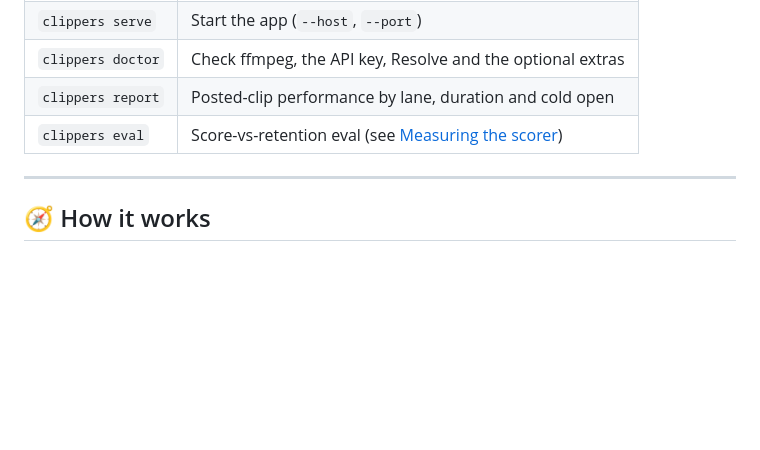
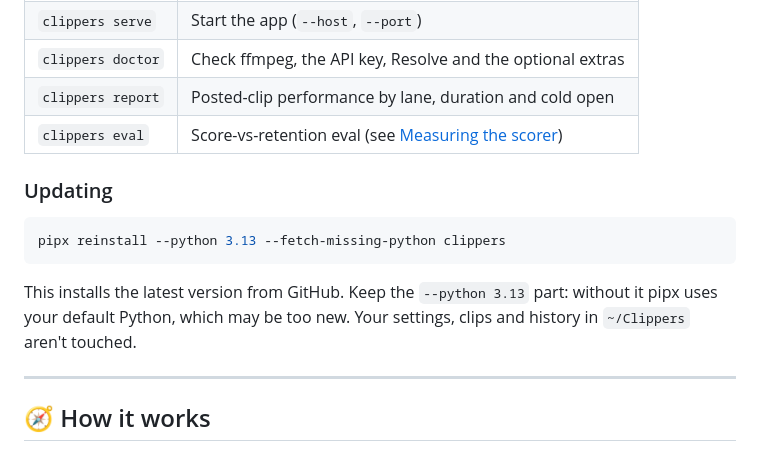
Before and after one commit to aadedolapo/Clippers, a Markdown page: README.md, the part around the change. GitHub-like rendering; blank space fills up the shorter version.

Commit message:
README: how to update an installed copy

````diff
--- a/README.md
+++ b/README.md
@@ -108,6 +108,14 @@ That one command runs everything. Leave the terminal open while you work, and pr
 | `clippers doctor` | Check ffmpeg, the API key, Resolve and the optional extras |
 | `clippers report` | Posted-clip performance by lane, duration and cold open |
 | `clippers eval` | Score-vs-retention eval (see [Measuring the scorer](#-measuring-the-scorer)) |
+
+### Updating
+
+```bash
+pipx reinstall --python 3.13 --fetch-missing-python clippers
+```
+
+This installs the latest version from GitHub. Keep the `--python 3.13` part: without it pipx uses your default Python, which may be too new. Your settings, clips and history in `~/Clippers` aren't touched.
 
 ---
 
````
